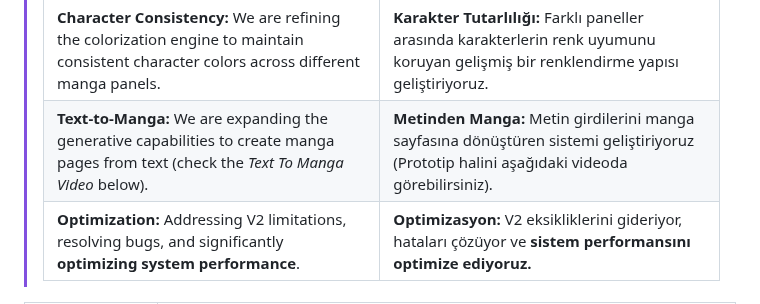
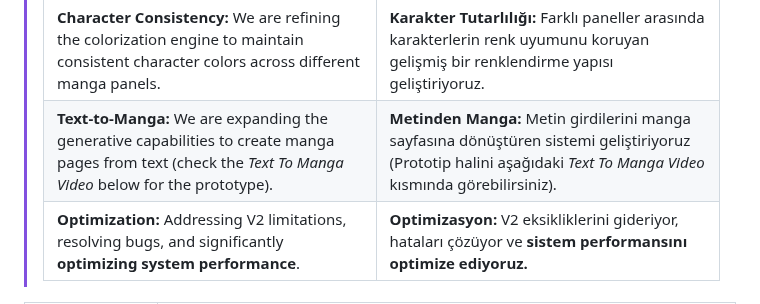
Before and after one commit to koesan/Evoars, a Markdown page: README.md, the part around the change. Drawn GitHub-style.

```diff
--- a/README.md
+++ b/README.md
@@ -20,7 +20,7 @@
 > | **Unified Pipeline:** We are actively developing **Evoars V3**, integrating **over 20 AI models** into a unified pipeline. | **Bütünleşik Yapı:** **20'den fazla yapay zeka modelinin** entegre çalıştığı **Evoars V3** üzerinde çalışıyoruz. |
 > | **Modular Selection:** Users will be able to switch between various OCR, STT, TTS, and **MLLM-based** models directly through the UI. | **Modüler Seçim:** Kullanıcılar, arayüz üzerinden farklı OCR, STT, TTS ve **MLLM tabanlı** modelleri arasında anlık geçiş yapabilecek. |
 > | **Character Consistency:** We are refining the colorization engine to maintain consistent character colors across different manga panels. | **Karakter Tutarlılığı:** Farklı paneller arasında karakterlerin renk uyumunu koruyan gelişmiş bir renklendirme yapısı geliştiriyoruz. |
-> | **Text-to-Manga:** We are expanding the generative capabilities to create manga pages from text (check the *Text To Manga Video* below). | **Metinden Manga:** Metin girdilerini manga sayfasına dönüştüren sistemi geliştiriyoruz (Prototip halini aşağıdaki videoda görebilirsiniz). |
+> | **Text-to-Manga:** We are expanding the generative capabilities to create manga pages from text (check the *Text To Manga Video* below for the prototype). | **Metinden Manga:** Metin girdilerini manga sayfasına dönüştüren sistemi geliştiriyoruz (Prototip halini aşağıdaki *Text To Manga Video* kısmında görebilirsiniz). |
 > | **Optimization:** Addressing V2 limitations, resolving bugs, and significantly **optimizing system performance**. | **Optimizasyon:** V2 eksikliklerini gideriyor, hataları çözüyor ve **sistem performansını optimize ediyoruz.** |
 
 </div>
```
